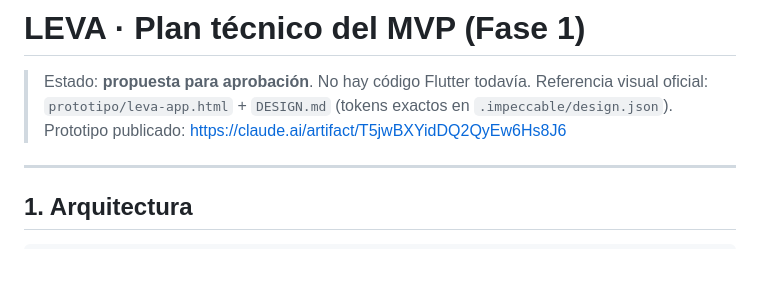
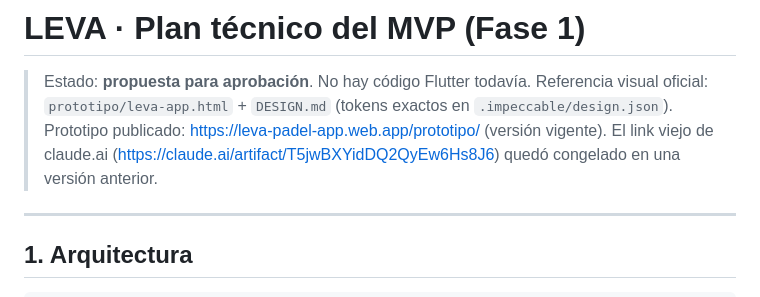
Before and after one commit to matipersasteam-afk/leva, a Markdown page: PLAN.md, the part around the change. Drawn GitHub-style; blank space fills up the shorter version.

Commit message:
docs(plan): link vigente del prototipo en Firebase
Co-Authored-By: Claude Opus 5.5 <noreply@anthropic.com>
Claude-Session: https://claude.ai/code/session_01HykvFvZEm2BVLZvKhZu7dc

```diff
--- a/PLAN.md
+++ b/PLAN.md
@@ -2,7 +2,7 @@
 
 > Estado: **propuesta para aprobación**. No hay código Flutter todavía.
 > Referencia visual oficial: `prototipo/leva-app.html` + `DESIGN.md` (tokens exactos en `.impeccable/design.json`).
-> Prototipo publicado: https://claude.ai/artifact/T5jwBXYidDQ2QyEw6Hs8J6
+> Prototipo publicado: https://leva-padel-app.web.app/prototipo/ (versión vigente). El link viejo de claude.ai (https://claude.ai/artifact/T5jwBXYidDQ2QyEw6Hs8J6) quedó congelado en una versión anterior.
 
 ---
 
```
